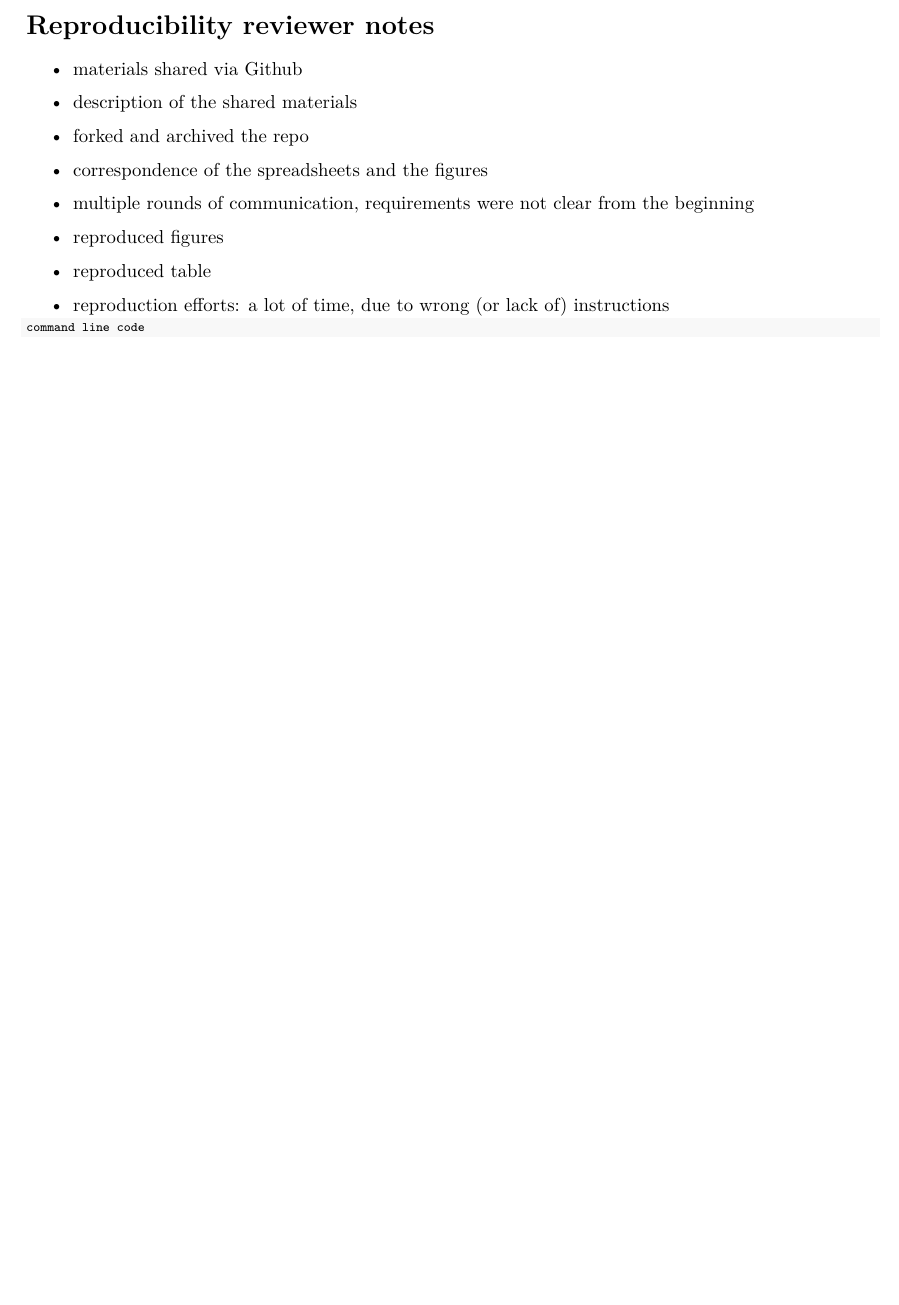
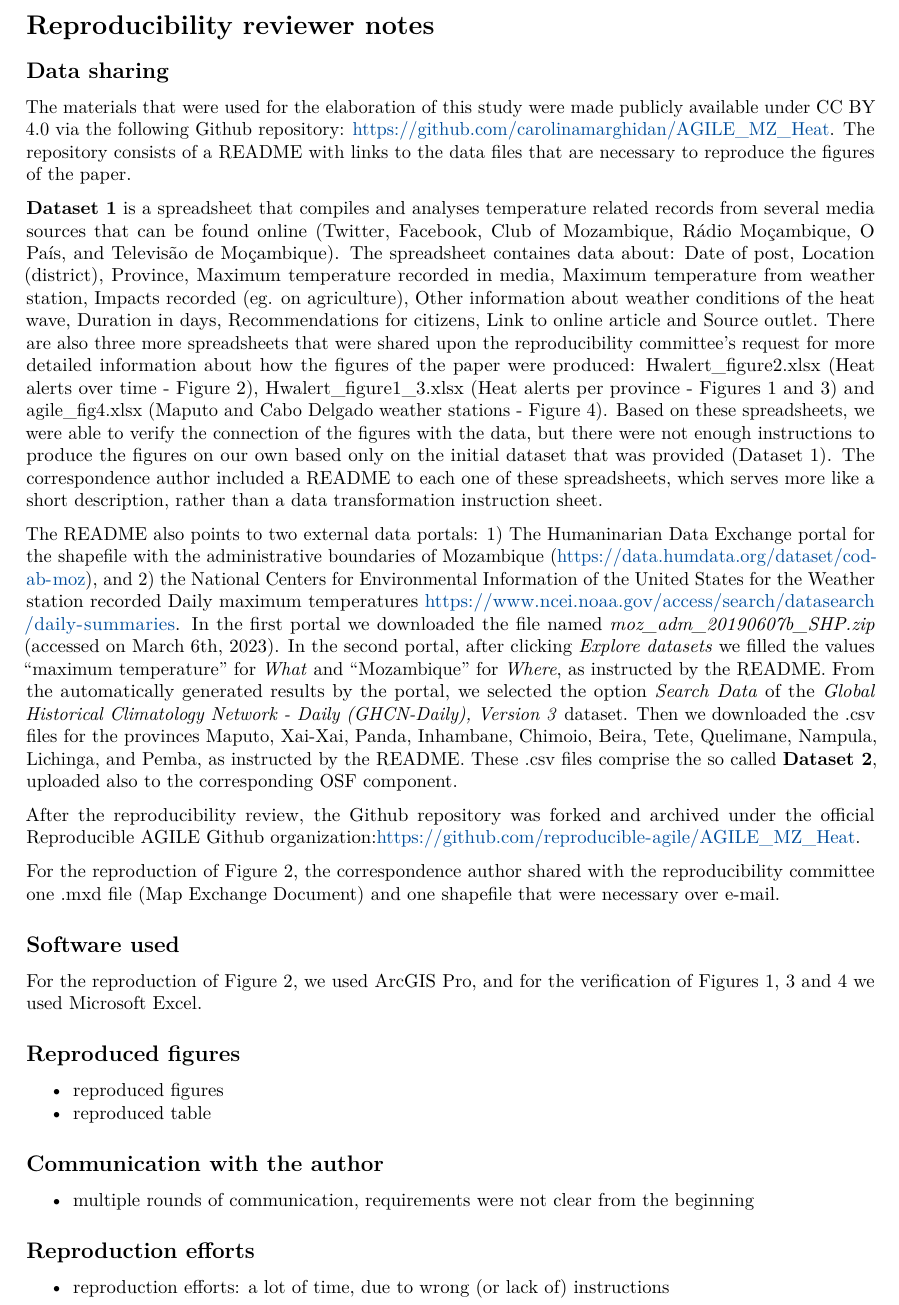
Before and after one commit to reproducible-agile/reviews-2023, an R Markdown document (reports/8611/agile-reproreview-2023-8611.Rmd): part of page 2 of 2, cut so that both start at the same text, the shorter picture padded with empty space. Rendered offline with R 4.5, knitr and Pandoc, then LaTeX, with nearby package versions; some code elsewhere in the file could not run offline.

Commit message:
Add information about the data and the software used for 8611.

````diff
--- a/reports/8611/agile-reproreview-2023-8611.Rmd
+++ b/reports/8611/agile-reproreview-2023-8611.Rmd
@@ -65,21 +65,39 @@ The paper elaborates on the data collection about extreme heat alerts in Mozambi
 
 # Reproducibility reviewer notes
 
-- materials shared via Github
-- description of the shared materials
-- forked and archived the repo
-- correspondence of the spreadsheets and the figures
+## Data sharing
 
-- multiple rounds of communication, requirements were not clear from the beginning
+The materials that were used for the elaboration of this study were made publicly available under CC BY 4.0 via the following Github repository: [https://github.com/carolinamarghidan/AGILE_MZ_Heat](https://github.com/carolinamarghidan/AGILE_MZ_Heat). The repository consists of a README with links to the data files that are necessary to reproduce the figures of the paper.
+
+**Dataset 1** is a spreadsheet that compiles and analyses temperature related records from several media sources that can be found online (Twitter, Facebook, Club of Mozambique, Rádio Moçambique, O País, and Televisão de Moçambique). The spreadsheet containes data about: Date of post, Location (district),	Province, Maximum temperature recorded in media, Maximum temperature from weather station,	Impacts recorded (eg. on agriculture), Other information about weather conditions	of the heat wave, Duration in days,	Recommendations	for citizens, Link to online article and Source outlet. There are also three more spreadsheets that were shared upon the reproducibility committee's request for more detailed information about how the figures of the paper were produced: Hwalert_figure2.xlsx (Heat alerts over time - Figure 2), Hwalert_figure1_3.xlsx (Heat alerts per province - Figures 1 and 3) and agile_fig4.xlsx (Maputo and Cabo Delgado weather stations - Figure 4). Based on these spreadsheets, we were able to verify the connection of the figures with the data, but there were not enough instructions to produce the figures on our own based only on the initial dataset that was provided (Dataset 1). The correspondence author included a README to each one of these spreadsheets, which serves more like a short description, rather than a data transformation instruction sheet.
+
+The README also points to two external data portals: 1) The Humaninarian Data Exchange portal for the shapefile with the administrative boundaries of Mozambique ([https://data.humdata.org/dataset/cod-ab-moz](https://data.humdata.org/dataset/cod-ab-moz)), and 2) the National Centers for Environmental Information of the United States for the Weather station recorded Daily maximum temperatures [https://www.ncei.noaa.gov/access/search/datasearch/daily-summaries](https://www.ncei.noaa.gov/access/search/datasearch/daily-summaries). In the first portal we downloaded the file named _moz_adm_20190607b_SHP.zip_ (accessed on March 6th, 2023). In the second portal, after clicking _Explore datasets_ we filled the values "maximum temperature" for _What_ and "Mozambique" for _Where_, as instructed by the README. From the automatically generated results by the portal, we selected the option _Search Data_ of the _Global Historical Climatology Network - Daily (GHCN-Daily), Version 3_ dataset. Then we downloaded the .csv files for the provinces Maputo, Xai-Xai, Panda, Inhambane, Chimoio, Beira, Tete, Quelimane, Nampula, Lichinga, and Pemba, as instructed by the README. These .csv files comprise the so called **Dataset 2**, uploaded also to the corresponding OSF component.
+
+After the reproducibility review, the Github repository was forked and archived under the official Reproducible AGILE Github organization:[https://github.com/reproducible-agile/AGILE_MZ_Heat](https://github.com/reproducible-agile/AGILE_MZ_Heat).
+
+For the reproduction of Figure 2, the correspondence author shared with the reproducibility committee one .mxd file (Map Exchange Document) and one shapefile that were necessary over e-mail.
+
+## Software used
+
+For the reproduction of Figure 2, we used ArcGIS Pro, and for the verification of Figures 1, 3 and 4 we used Microsoft Excel.
+
+## Reproduced figures
+
+
 
 - reproduced figures
 - reproduced table
 
+## Communication with the author
+
+- multiple rounds of communication, requirements were not clear from the beginning
+
+
+## Reproduction efforts
+
 - reproduction efforts: a lot of time, due to wrong (or lack of) instructions
 
-```{bash some_code, eval=FALSE, size="scriptsize"}
-command line code
-```
+
 
 ```{r, echo=FALSE, eval=FALSE, results='hide'}
 # create ZIP of reproduction files and upload to OSF
````
